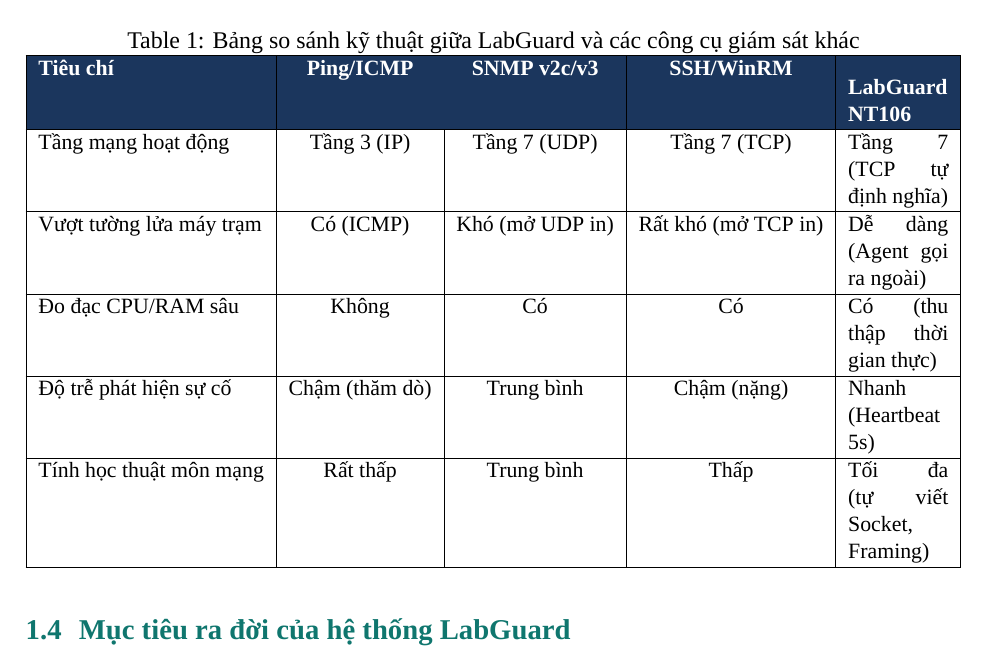
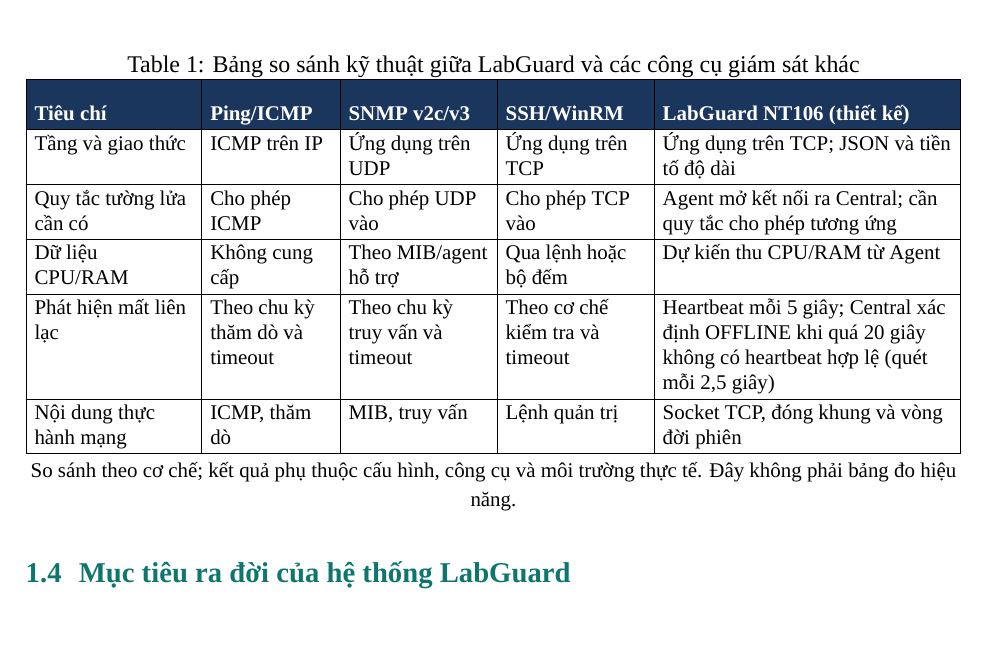
Before and after one commit to Phuchello/LabGuard, a LaTeX document (docs/pdf/source/01_LabGuard_Tong_Quan_A-Z.tex): part of page 7 of 32, cut so that both start at the same text, the shorter picture padded with empty space. Compiled offline with XeLaTeX; a missing font is replaced by an installed copy or a similar font.

Commit message:
docs: improve overview comparison table readability and wording

```diff
--- a/docs/pdf/source/01_LabGuard_Tong_Quan_A-Z.tex
+++ b/docs/pdf/source/01_LabGuard_Tong_Quan_A-Z.tex
@@ -140,23 +140,29 @@
   \centering
   \caption{Bảng so sánh kỹ thuật giữa LabGuard và các công cụ giám sát khác}
   \label{tab:comparison_tools}
-  \small
-  \begin{tabularx}{\textwidth}{|l|c|c|c|X|}
+  \begingroup
+  \fontsize{10.5}{12.6}\selectfont
+  \setlength{\tabcolsep}{4pt}
+  \renewcommand{\arraystretch}{1.15}
+  \begin{tabularx}{\textwidth}{|>{\raggedright\arraybackslash}p{0.17\textwidth}|>{\raggedright\arraybackslash}p{0.13\textwidth}|>{\raggedright\arraybackslash}p{0.15\textwidth}|>{\raggedright\arraybackslash}p{0.15\textwidth}|>{\raggedright\arraybackslash}X|}
     \hline
     \rowcolor{lgDeepBlue}
-    \color{white}\textbf{Tiêu chí} & \color{white}\textbf{Ping/ICMP} & \color{white}\textbf{SNMP v2c/v3} & \color{white}\textbf{SSH/WinRM} & \color{white}\textbf{LabGuard NT106} \\
+    \color{white}\textbf{Tiêu chí} & \color{white}\textbf{Ping/ICMP} & \color{white}\textbf{SNMP v2c/v3} & \color{white}\textbf{SSH/WinRM} & \color{white}\textbf{LabGuard NT106 (thiết kế)} \\
     \hline
-    Tầng mạng hoạt động & Tầng 3 (IP) & Tầng 7 (UDP) & Tầng 7 (TCP) & Tầng 7 (TCP tự định nghĩa) \\
+    Tầng và giao thức & ICMP trên IP & Ứng dụng trên UDP & Ứng dụng trên TCP & Ứng dụng trên TCP; JSON và tiền tố độ dài \\
     \hline
-    Vượt tường lửa máy trạm & Có (ICMP) & Khó (mở UDP in) & Rất khó (mở TCP in) & Dễ dàng (Agent gọi ra ngoài) \\
+    Quy tắc tường lửa cần có & Cho phép ICMP & Cho phép UDP vào & Cho phép TCP vào & Agent mở kết nối ra Central; cần quy tắc cho phép tương ứng \\
     \hline
-    Đo đạc CPU/RAM sâu & Không & Có & Có & Có (thu thập thời gian thực) \\
+    Dữ liệu CPU/RAM & Không cung cấp & Theo MIB/agent hỗ trợ & Qua lệnh hoặc bộ đếm & Dự kiến thu CPU/RAM từ Agent \\
     \hline
-    Độ trễ phát hiện sự cố & Chậm (thăm dò) & Trung bình & Chậm (nặng) & Nhanh (Heartbeat 5s) \\
+    Phát hiện mất liên lạc & Theo chu kỳ thăm dò và timeout & Theo chu kỳ truy vấn và timeout & Theo cơ chế kiểm tra và timeout & Heartbeat mỗi 5 giây; Central xác định OFFLINE khi quá 20 giây không có heartbeat hợp lệ (quét mỗi 2,5 giây) \\
     \hline
-    Tính học thuật môn mạng & Rất thấp & Trung bình & Thấp & Tối đa (tự viết Socket, Framing) \\
+    Nội dung thực hành mạng & ICMP, thăm dò & MIB, truy vấn & Lệnh quản trị & Socket TCP, đóng khung và vòng đời phiên \\
     \hline
   \end{tabularx}
+  \par\smallskip\raggedright
+  So sánh theo cơ chế; kết quả phụ thuộc cấu hình, công cụ và môi trường thực tế. Đây không phải bảng đo hiệu năng.
+  \endgroup
 \end{table}
 
 \subsection{Mục tiêu ra đời của hệ thống LabGuard}
```
Also changed, not shown: docs/pdf/LabGuard_Tong_Quan_A-Z.pdf.
